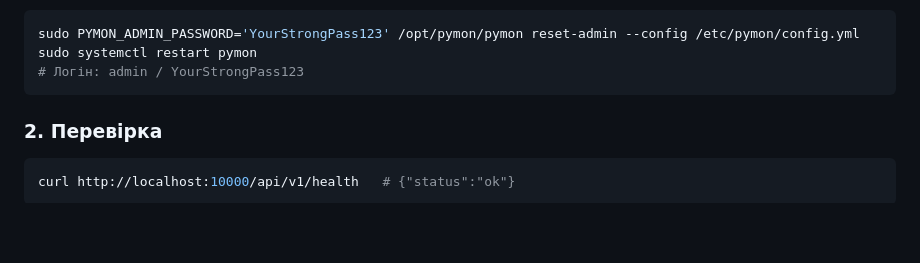
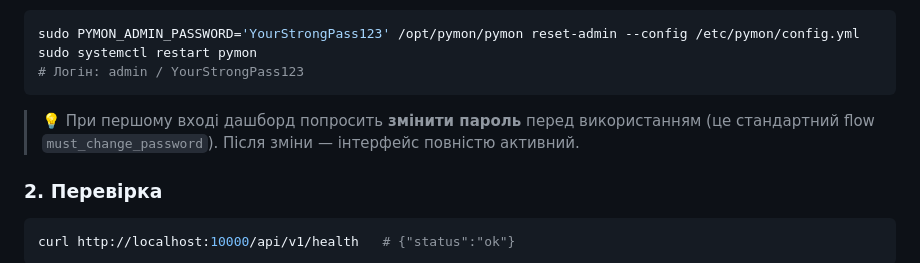
Before and after one commit to ajjs1ajjs/Monitoring, a Markdown page: README.md, the part around the change. Drawn GitHub-style; blank space fills up the shorter version.

Commit message:
docs: note first-login password-change prompt

````diff
--- a/README.md
+++ b/README.md
@@ -87,6 +87,8 @@ sudo PYMON_ADMIN_PASSWORD='YourStrongPass123' /opt/pymon/pymon reset-admin --con
 sudo systemctl restart pymon
 # Логін: admin / YourStrongPass123
 ```
+
+> 💡 При першому вході дашборд попросить **змінити пароль** перед використанням (це стандартний flow `must_change_password`). Після зміни — інтерфейс повністю активний.
 
 ### 2. Перевірка
 
````
